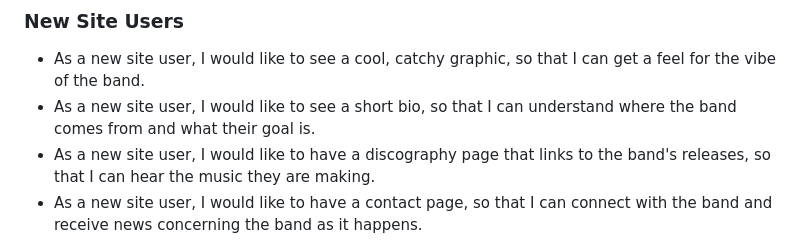
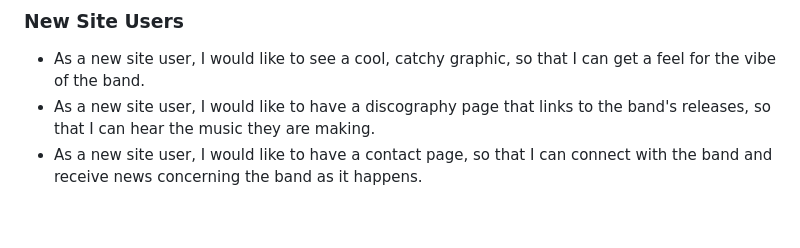
Before and after one commit to craigdickerson725/ghosts_over_dresden, a Markdown page: README.md, the part around the change. GitHub-like rendering; blank space fills up the shorter version.

Commit message:
Correct user stories in readme file

```diff
--- a/README.md
+++ b/README.md
@@ -35,7 +35,6 @@ In considering fonts, it was important for the band to have something that looke
 ### New Site Users
 
 - As a new site user, I would like to see a cool, catchy graphic, so that I can get a feel for the vibe of the band.
-- As a new site user, I would like to see a short bio, so that I can understand where the band comes from and what their goal is.
 - As a new site user, I would like to have a discography page that links to the band's releases, so that I can hear the music they are making.
 - As a new site user, I would like to have a contact page, so that I can connect with the band and receive news concerning the band as it happens.
 
```
